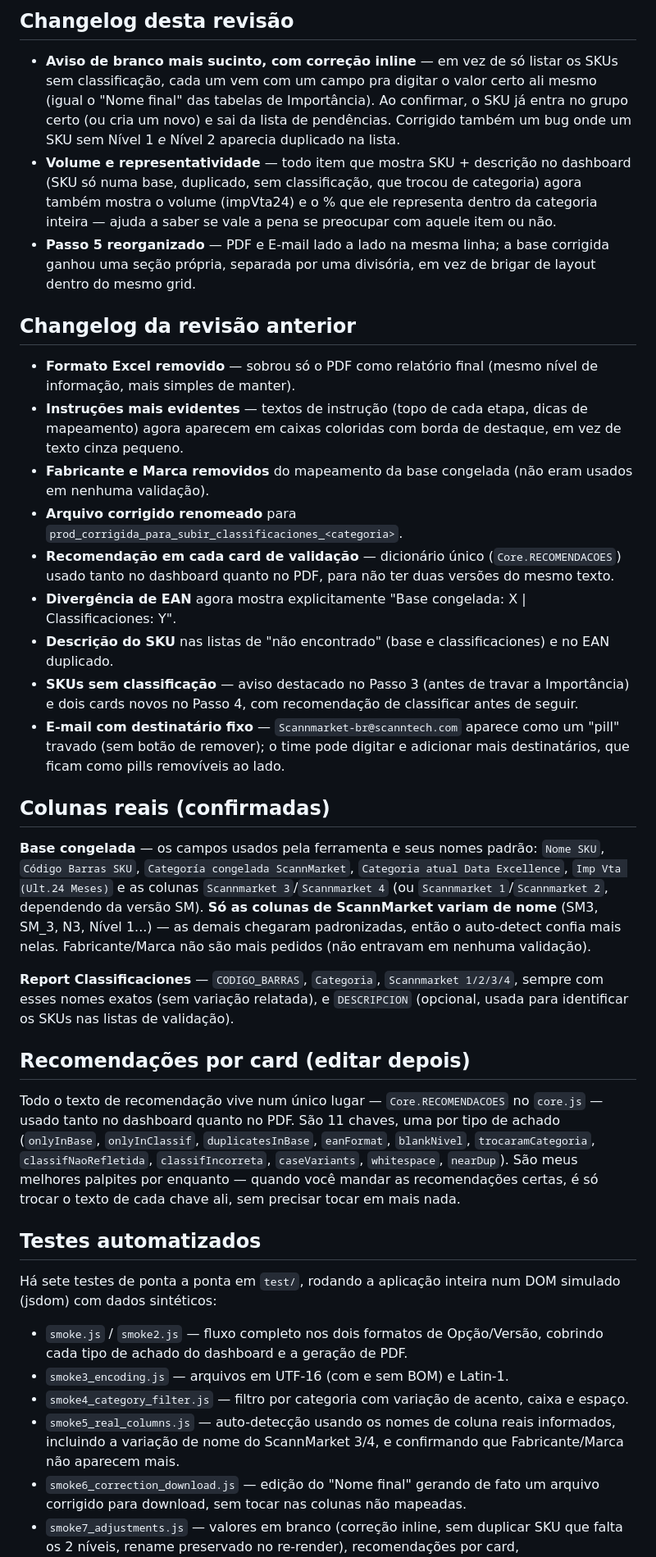
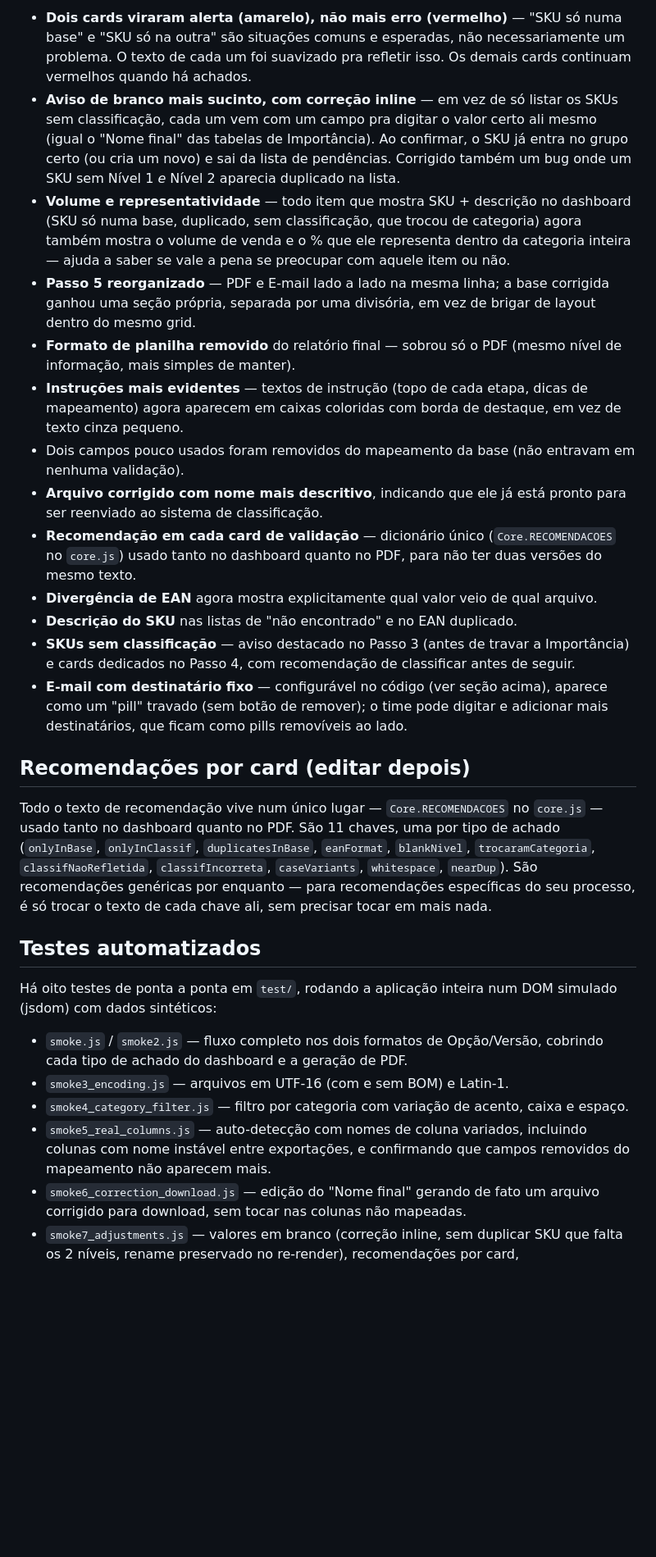
Before and after one commit to VictorDecanini/template_prod_classif, a Markdown page: README.md, the part around one of its changes. Shown at 82% size. Drawn GitHub-style; blank space fills up the shorter version.

```diff
--- a/README.md
+++ b/README.md
@@ -81,47 +89,43 @@ sempre com esses nomes exatos (sem variação relatada).
 
-## Changelog desta revisão
-
-- **Aviso de branco mais sucinto, com correção inline** — em vez de só listar os
-  SKUs sem classificação, cada um vem com um campo pra digitar o valor certo
-  ali mesmo (igual o "Nome final" das tabelas de Importância). Ao confirmar, o
-  SKU já entra no grupo certo (ou cria um novo) e sai da lista de pendências.
-  Corrigido também um bug onde um SKU sem Nível 1 *e* Nível 2 aparecia
-  duplicado na lista.
+- **Dois cards viraram alerta (amarelo), não mais erro (vermelho)** — "SKU só
+  numa base" e "SKU só na outra" são situações comuns e esperadas, não
+  necessariamente um problema. O texto de cada um foi suavizado pra refletir
+  isso. Os demais cards continuam vermelhos quando há achados.
+- **Aviso de branco mais sucinto, com correção inline** — em vez de só listar
+  os SKUs sem classificação, cada um vem com um campo pra digitar o valor
+  certo ali mesmo (igual o "Nome final" das tabelas de Importância). Ao
+  confirmar, o SKU já entra no grupo certo (ou cria um novo) e sai da lista de
+  pendências. Corrigido também um bug onde um SKU sem Nível 1 *e* Nível 2
+  aparecia duplicado na lista.
 - **Volume e representatividade** — todo item que mostra SKU + descrição no
   dashboard (SKU só numa base, duplicado, sem classificação, que trocou de
-  categoria) agora também mostra o volume (impVta24) e o % que ele representa
+  categoria) agora também mostra o volume de venda e o % que ele representa
   dentro da categoria inteira — ajuda a saber se vale a pena se preocupar com
   aquele item ou não.
 - **Passo 5 reorganizado** — PDF e E-mail lado a lado na mesma linha; a base
   corrigida ganhou uma seção própria, separada por uma divisória, em vez de
   brigar de layout dentro do mesmo grid.
-
-## Changelog da revisão anterior
-
-- **Formato Excel removido** — sobrou só o PDF como relatório final (mesmo nível de informação, mais simples de manter).
-- **Instruções mais evidentes** — textos de instrução (topo de cada etapa, dicas de mapeamento) agora aparecem em caixas coloridas com borda de destaque, em vez de texto cinza pequeno.
-- **Fabricante e Marca removidos** do mapeamento da base congelada (não eram usados em nenhuma validação).
-- **Arquivo corrigido renomeado** para `prod_corrigida_para_subir_classificaciones_<categoria>`.
-- **Recomendação em cada card de validação** — dicionário único (`Core.RECOMENDACOES`) usado tanto no dashboard quanto no PDF, para não ter duas versões do mesmo texto.
-- **Divergência de EAN** agora mostra explicitamente "Base congelada: X | Classificaciones: Y".
-- **Descrição do SKU** nas listas de "não encontrado" (base e classificaciones) e no EAN duplicado.
-- **SKUs sem classificação** — aviso destacado no Passo 3 (antes de travar a Importância) e dois cards novos no Passo 4, com recomendação de classificar antes de seguir.
-- **E-mail com destinatário fixo** — `Scannmarket-br@scanntech.com` aparece como um "pill" travado (sem botão de remover); o time pode digitar e adicionar mais destinatários, que ficam como pills removíveis ao lado.
-
-## Colunas reais (confirmadas)
-
-**Base congelada** — os campos usados pela ferramenta e seus nomes padrão:
-`Nome SKU`, `Código Barras SKU`,
-`Categoría congelada ScannMarket`, `Categoria atual Data Excellence`,
-`Imp Vta (Ult.24 Meses)` e as colunas `Scannmarket 3`/`Scannmarket 4` (ou
-`Scannmarket 1`/`Scannmarket 2`, dependendo da versão SM). **Só as colunas de
-ScannMarket variam de nome** (SM3, SM_3, N3, Nível 1...) — as demais chegaram
-padronizadas, então o auto-detect confia mais nelas. Fabricante/Marca não são
-mais pedidos (não entravam em nenhuma validação).
-
-**Report Classificaciones** — `CODIGO_BARRAS`, `Categoria`, `Scannmarket 1/2/3/4`,
-sempre com esses nomes exatos (sem variação relatada), e `DESCRIPCION`
-(opcional, usada para identificar os SKUs nas listas de validação).
+- **Formato de planilha removido** do relatório final — sobrou só o PDF (mesmo
+  nível de informação, mais simples de manter).
+- **Instruções mais evidentes** — textos de instrução (topo de cada etapa,
+  dicas de mapeamento) agora aparecem em caixas coloridas com borda de
+  destaque, em vez de texto cinza pequeno.
+- Dois campos pouco usados foram removidos do mapeamento da base (não entravam
+  em nenhuma validação).
+- **Arquivo corrigido com nome mais descritivo**, indicando que ele já está
+  pronto para ser reenviado ao sistema de classificação.
+- **Recomendação em cada card de validação** — dicionário único
+  (`Core.RECOMENDACOES` no `core.js`) usado tanto no dashboard quanto no PDF,
+  para não ter duas versões do mesmo texto.
+- **Divergência de EAN** agora mostra explicitamente qual valor veio de qual
+  arquivo.
+- **Descrição do SKU** nas listas de "não encontrado" e no EAN duplicado.
+- **SKUs sem classificação** — aviso destacado no Passo 3 (antes de travar a
+  Importância) e cards dedicados no Passo 4, com recomendação de classificar
+  antes de seguir.
+- **E-mail com destinatário fixo** — configurável no código (ver seção acima),
+  aparece como um "pill" travado (sem botão de remover); o time pode digitar e
+  adicionar mais destinatários, que ficam como pills removíveis ao lado.
 
 ## Recomendações por card (editar depois)
 
@@ -129,13 +133,13 @@ Todo o texto de recomendação vive num único lugar — `Core.RECOMENDACOES` no
 `core.js` — usado tanto no dashboard quanto no PDF. São 11 chaves, uma por
 tipo de achado (`onlyInBase`, `onlyInClassif`, `duplicatesInBase`, `eanFormat`,
 `blankNivel`, `trocaramCategoria`, `classifNaoRefletida`, `classifIncorreta`,
-`caseVariants`, `whitespace`, `nearDup`). São meus melhores palpites por
-enquanto — quando você mandar as recomendações certas, é só trocar o texto
-de cada chave ali, sem precisar tocar em mais nada.
+`caseVariants`, `whitespace`, `nearDup`). São recomendações genéricas por
+enquanto — para recomendações específicas do seu processo, é só trocar o
+texto de cada chave ali, sem precisar tocar em mais nada.
 
 ## Testes automatizados
 
-Há sete testes de ponta a ponta em `test/`, rodando a aplicação inteira num
+Há oito testes de ponta a ponta em `test/`, rodando a aplicação inteira num
 DOM simulado (jsdom) com dados sintéticos:
 
 - `smoke.js` / `smoke2.js` — fluxo completo nos dois formatos de Opção/Versão,
@@ -143,9 +147,9 @@ DOM simulado (jsdom) com dados sintéticos:
 - `smoke3_encoding.js` — arquivos em UTF-16 (com e sem BOM) e Latin-1.
 - `smoke4_category_filter.js` — filtro por categoria com variação de acento,
   caixa e espaço.
-- `smoke5_real_columns.js` — auto-detecção usando os nomes de coluna reais
-  informados, incluindo a variação de nome do ScannMarket 3/4, e confirmando
-  que Fabricante/Marca não aparecem mais.
+- `smoke5_real_columns.js` — auto-detecção com nomes de coluna variados,
+  incluindo colunas com nome instável entre exportações, e confirmando que
+  campos removidos do mapeamento não aparecem mais.
 - `smoke6_correction_download.js` — edição do "Nome final" gerando de fato
   um arquivo corrigido para download, sem tocar nas colunas não mapeadas.
 - `smoke7_adjustments.js` — valores em branco (correção inline, sem duplicar
```
Also changed, not shown: other parts of README.md (+57 -47 lines).
